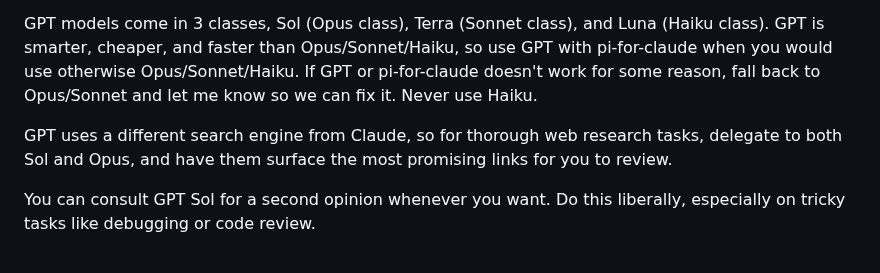
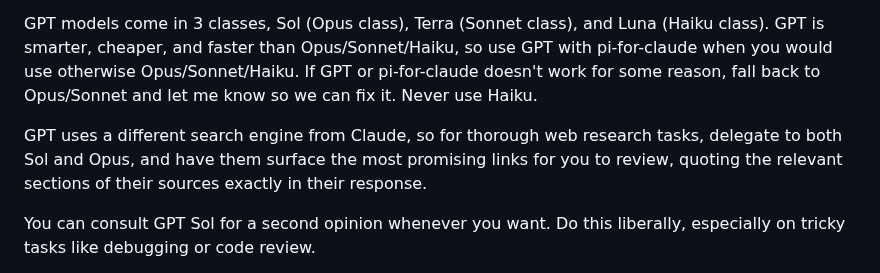
Before and after one commit to ahalekelly/agent-config, a Markdown page: home/.claude/CLAUDE.md, the part around the change. Drawn GitHub-style.

Commit message:
Model Routing: web-research subagents must quote source sections exactly
Co-Authored-By: Claude Fable 5 <noreply@anthropic.com>

```diff
--- a/home/.claude/CLAUDE.md
+++ b/home/.claude/CLAUDE.md
@@ -20,7 +20,7 @@ Any tasks that require taste or complicated thinking should be done by Fable, in
 
 GPT models come in 3 classes, Sol (Opus class), Terra (Sonnet class), and Luna (Haiku class). GPT is smarter, cheaper, and faster than Opus/Sonnet/Haiku, so use GPT with pi-for-claude when you would use otherwise Opus/Sonnet/Haiku. If GPT or pi-for-claude doesn't work for some reason, fall back to Opus/Sonnet and let me know so we can fix it. Never use Haiku.
 
-GPT uses a different search engine from Claude, so for thorough web research tasks, delegate to both Sol and Opus, and have them surface the most promising links for you to review.
+GPT uses a different search engine from Claude, so for thorough web research tasks, delegate to both Sol and Opus, and have them surface the most promising links for you to review, quoting the relevant sections of their sources exactly in their response.
 
 You can consult GPT Sol for a second opinion whenever you want. Do this liberally, especially on tricky tasks like debugging or code review.
 
```
